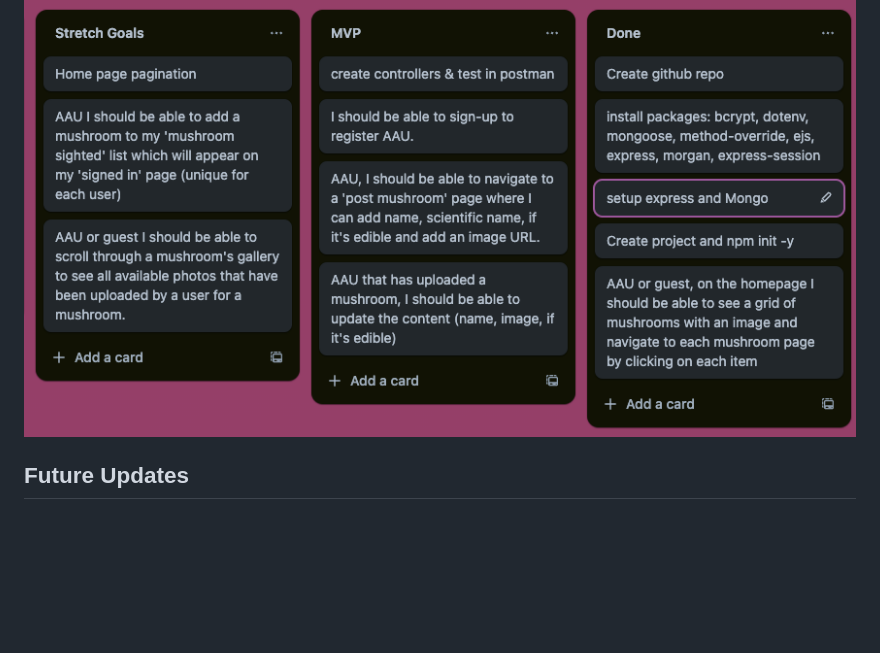
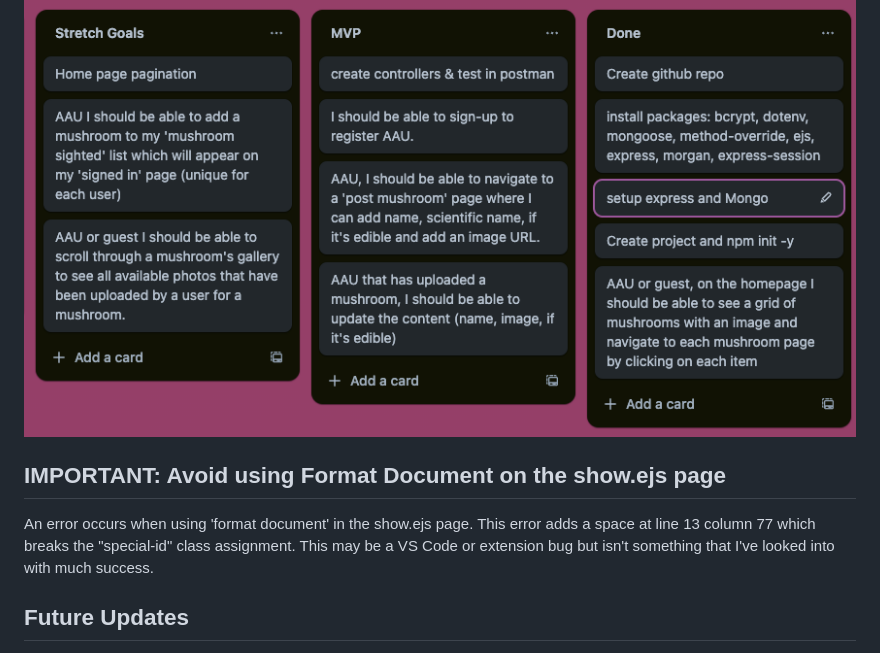
Before and after one commit to Polynomial-B/myco-project, a Markdown page: README.md, the part around the change printed below. Drawn GitHub-style; blank space fills up the shorter version.

Commit message:
warning added to README about using 'format document' in show.ejs

```diff
--- a/README.md
+++ b/README.md
@@ -64,6 +65,12 @@ Original plan/whiteboarding
 The planning stages
 
 ![](./README-assets/screenshot1.png)
+
+
+## IMPORTANT: Avoid using Format Document on the show.ejs page
+
+An error occurs when using 'format document' in the show.ejs page. This error adds a space at line 13 column 77 which breaks the "special-id" class assignment. This may be a VS Code or extension bug but isn't something that I've looked into with much success.
+
 
 ## Future Updates
 
```
Also changed, not shown: other parts of README.md (+3 -2 lines).
